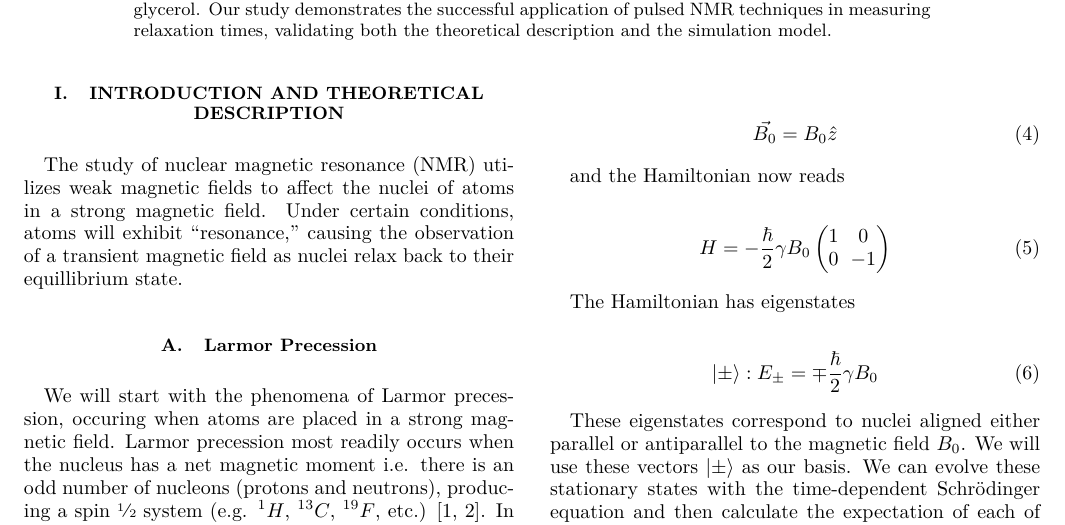
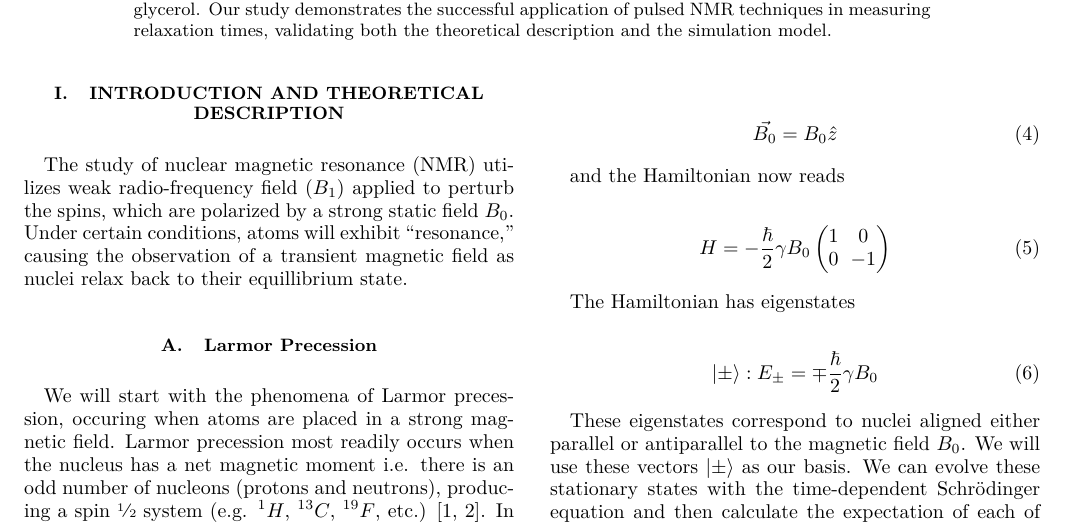
Before and after one commit to ahmedali6395/exp_modern_phys_388, a LaTeX paper (nmr/final_report/report.tex): part of page 1 of 9, cut so that both start at the same text. Compiled offline with pdfLaTeX.

Commit message:
FINAL SUBMISSION

```diff
--- a/nmr/final_report/report.tex
+++ b/nmr/final_report/report.tex
@@ -132,7 +132,7 @@
 
 \section{\label{sec:intro}Introduction and Theoretical Description}
 
-The study of nuclear magnetic resonance (NMR) utilizes weak magnetic fields to affect the nuclei of atoms in a strong magnetic field. Under certain conditions, atoms will exhibit ``resonance,'' causing the observation of a transient magnetic field as nuclei relax back to their equillibrium state.
+The study of nuclear magnetic resonance (NMR) utilizes weak radio-frequency field ($B_1$) applied to perturb the spins, which are polarized by a strong static field $B_0$. Under certain conditions, atoms will exhibit ``resonance,'' causing the observation of a transient magnetic field as nuclei relax back to their equillibrium state.
 
 
 
```
Also changed, not shown: nmr/final_report/report.pdf.
